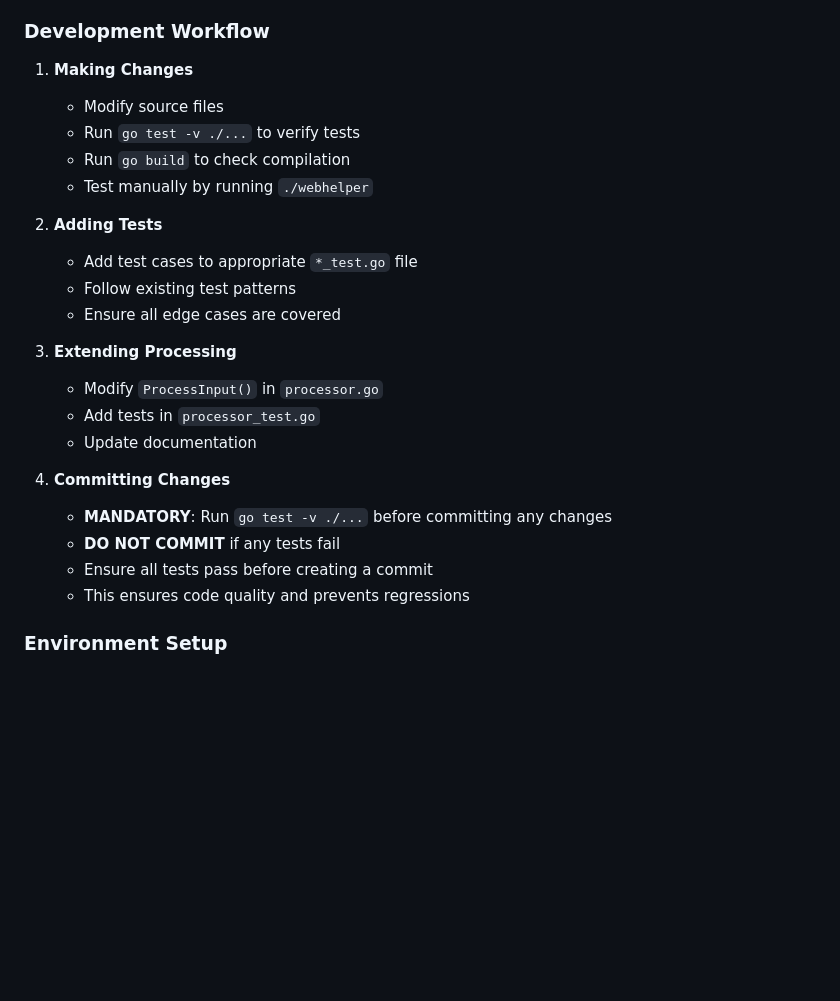
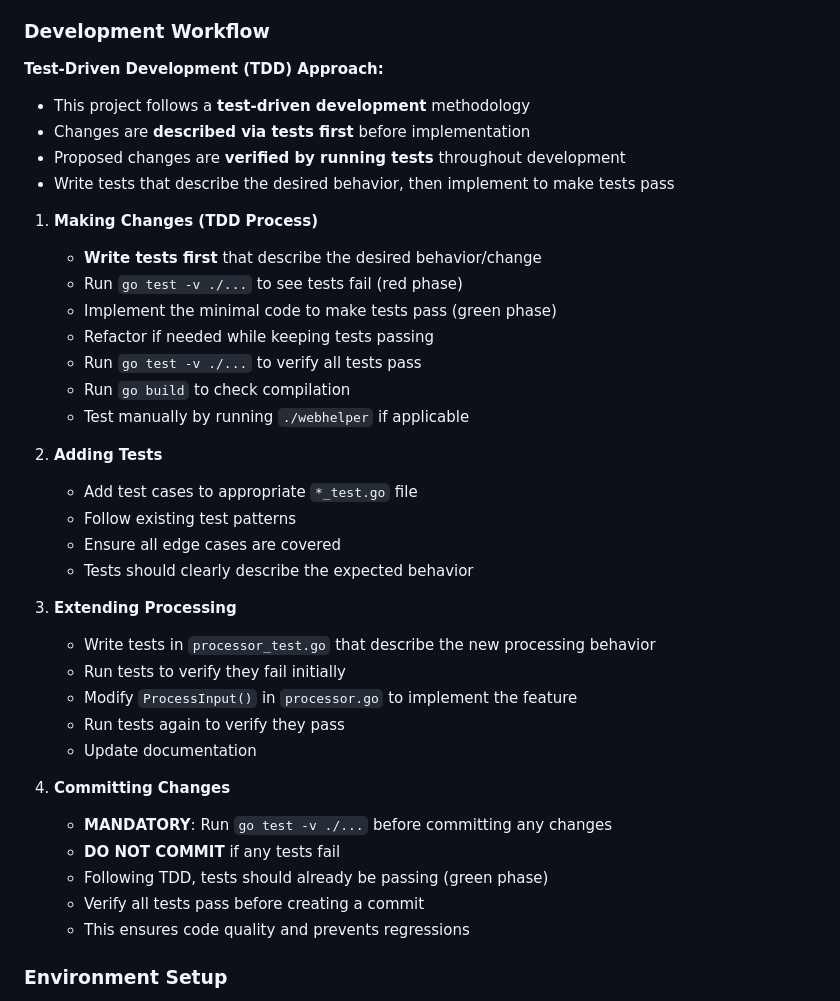
Before and after one commit to joelneely/salemspencer, a Markdown page: CONTEXT.md, the part around the change. Drawn GitHub-style; blank space fills up the shorter version.

Commit message:
Enhance CONTEXT.md with detailed Test-Driven Development (TDD) guidelines. Outline the TDD process, emphasizing writing tests first, verifying failures, and ensuring all tests pass before committing changes. This update aims to improve code quality and maintainability.

```diff
--- a/CONTEXT.md
+++ b/CONTEXT.md
@@ -193,26 +193,39 @@ webhelper/
 
 ### Development Workflow
 
-1. **Making Changes**
-   - Modify source files
-   - Run `go test -v ./...` to verify tests
+**Test-Driven Development (TDD) Approach:**
+- This project follows a **test-driven development** methodology
+- Changes are **described via tests first** before implementation
+- Proposed changes are **verified by running tests** throughout development
+- Write tests that describe the desired behavior, then implement to make tests pass
+
+1. **Making Changes (TDD Process)**
+   - **Write tests first** that describe the desired behavior/change
+   - Run `go test -v ./...` to see tests fail (red phase)
+   - Implement the minimal code to make tests pass (green phase)
+   - Refactor if needed while keeping tests passing
+   - Run `go test -v ./...` to verify all tests pass
    - Run `go build` to check compilation
-   - Test manually by running `./webhelper`
+   - Test manually by running `./webhelper` if applicable
 
 2. **Adding Tests**
    - Add test cases to appropriate `*_test.go` file
    - Follow existing test patterns
    - Ensure all edge cases are covered
+   - Tests should clearly describe the expected behavior
 
 3. **Extending Processing**
-   - Modify `ProcessInput()` in `processor.go`
-   - Add tests in `processor_test.go`
+   - Write tests in `processor_test.go` that describe the new processing behavior
+   - Run tests to verify they fail initially
+   - Modify `ProcessInput()` in `processor.go` to implement the feature
+   - Run tests again to verify they pass
    - Update documentation
 
 4. **Committing Changes**
    - **MANDATORY**: Run `go test -v ./...` before committing any changes
    - **DO NOT COMMIT** if any tests fail
-   - Ensure all tests pass before creating a commit
+   - Following TDD, tests should already be passing (green phase)
+   - Verify all tests pass before creating a commit
    - This ensures code quality and prevents regressions
 
 ### Environment Setup
```
